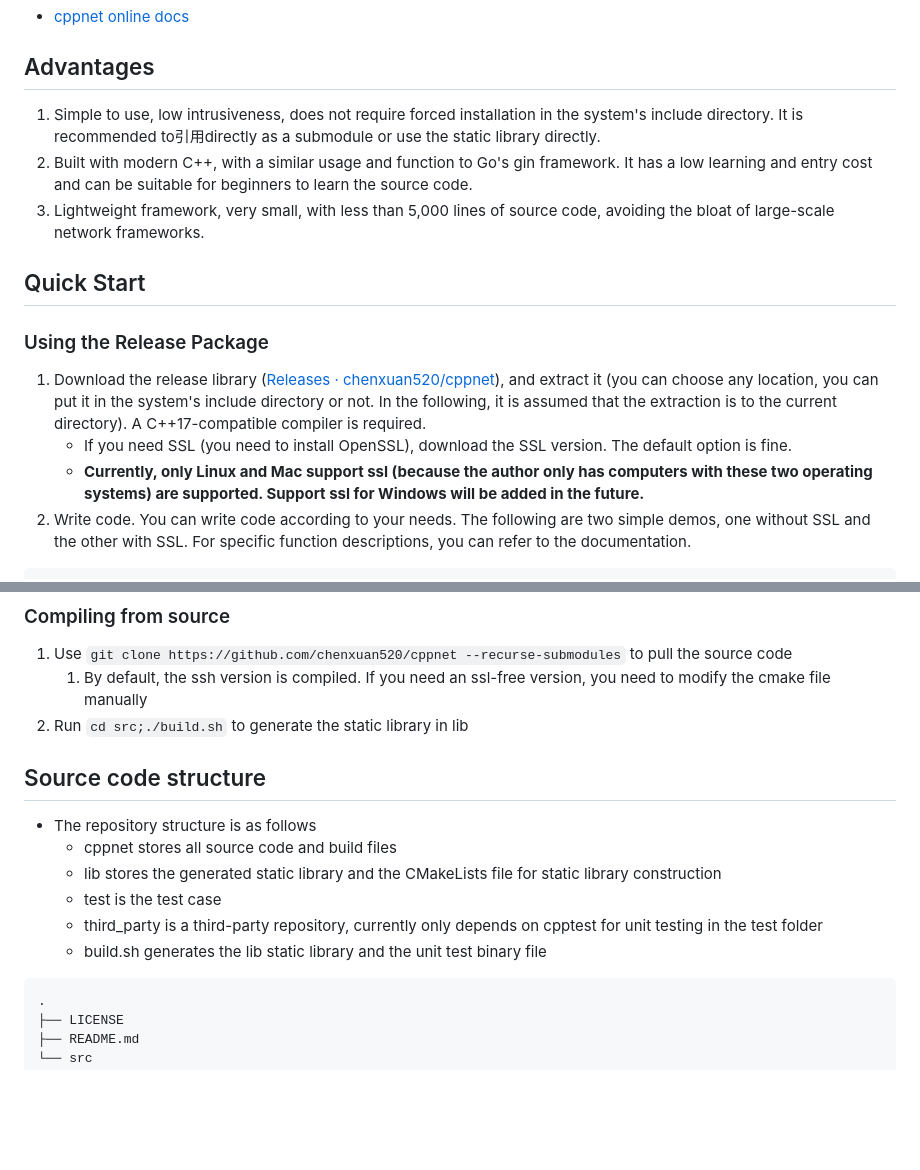
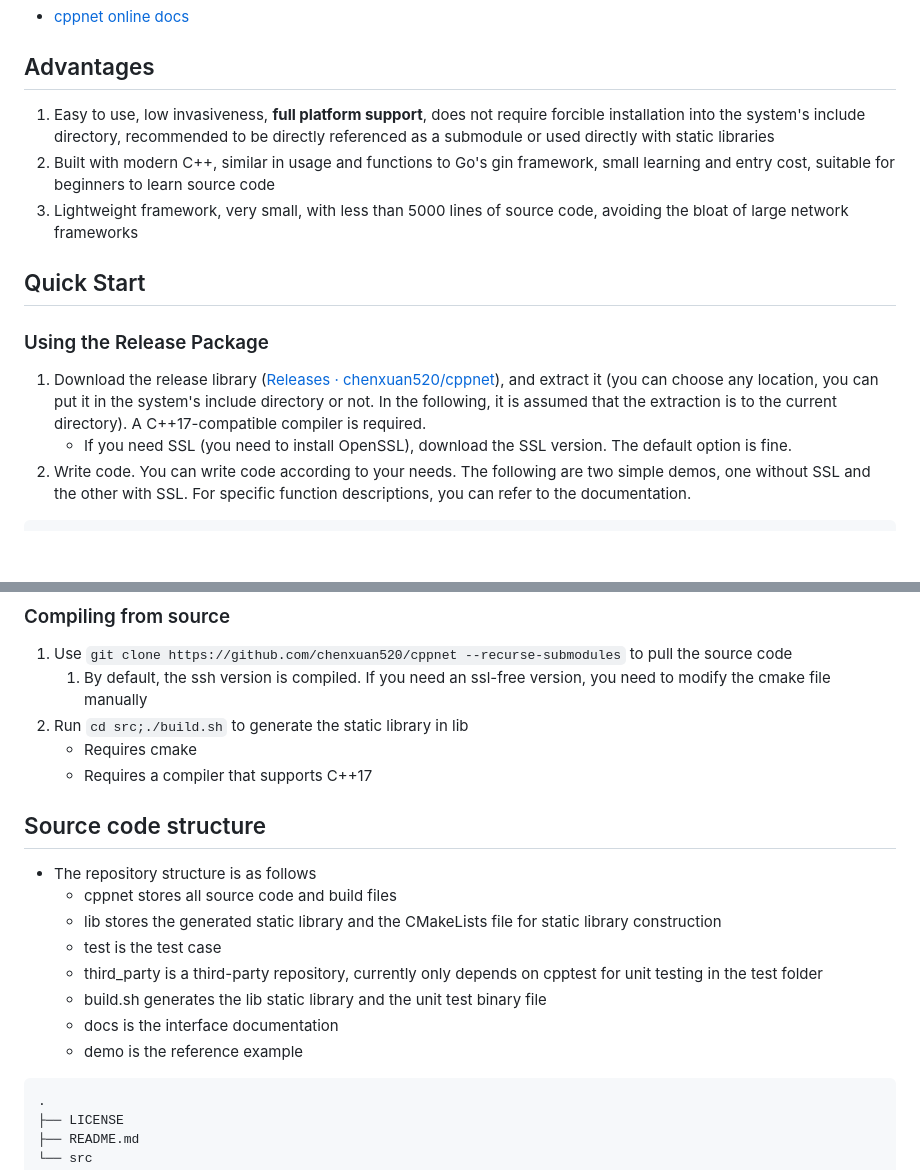
Before and after one commit to chenxuan520/cppnet, a Markdown page: README.en.md, 2 parts joined by grey strips. GitHub-like rendering; blank space fills up the shorter version.

Commit message:
feat:update readme

````diff
--- a/README.en.md
+++ b/README.en.md
@@ -6,14 +6,13 @@
 ## Docs
 - [cppnet online docs](https://chenxuan520.github.io/cppnet/)
 ## Advantages
-1. Simple to use, low intrusiveness, does not require forced installation in the system's include directory. It is recommended to引用directly as a submodule or use the static library directly.
-2. Built with modern C++, with a similar usage and function to Go's gin framework. It has a low learning and entry cost and can be suitable for beginners to learn the source code.
-3. Lightweight framework, very small, with less than 5,000 lines of source code, avoiding the bloat of large-scale network frameworks.
+1. Easy to use, low invasiveness, **full platform support**, does not require forcible installation into the system's include directory, recommended to be directly referenced as a submodule or used directly with static libraries
+2. Built with modern C++, similar in usage and functions to Go's gin framework, small learning and entry cost, suitable for beginners to learn source code
+3. Lightweight framework, very small, with less than 5000 lines of source code, avoiding the bloat of large network frameworks
 ## Quick Start
 ### Using the Release Package
 1. Download the release library ([Releases · chenxuan520/cppnet](https://github.com/chenxuan520/cppnet/releases)), and extract it (you can choose any location, you can put it in the system's include directory or not. In the following, it is assumed that the extraction is to the current directory). A C++17-compatible compiler is required.
     - If you need SSL (you need to install OpenSSL), download the SSL version. The default option is fine.
-    - **Currently, only Linux and Mac support ssl (because the author only has computers with these two operating systems) are supported. Support ssl for Windows will be added in the future.**
 2. Write code. You can write code according to your needs. The following are two simple demos, one without SSL and the other with SSL. For specific function descriptions, you can refer to the documentation.
 ```cpp
 #include "./cppnet/include/cppnet/http/server/http_server.hpp"
@@ -103,6 +102,8 @@ int main() {
 1. Use `git clone https://github.com/chenxuan520/cppnet --recurse-submodules` to pull the source code
     1. By default, the ssh version is compiled. If you need an ssl-free version, you need to modify the cmake file manually
 2. Run `cd src;./build.sh` to generate the static library in lib
+    - Requires cmake
+    - Requires a compiler that supports C++17
 ## Source code structure
 - The repository structure is as follows
     - cppnet stores all source code and build files
@@ -110,6 +111,8 @@ int main() {
     - test is the test case
     - third_party is a third-party repository, currently only depends on cpptest for unit testing in the test folder
     - build.sh generates the lib static library and the unit test binary file
+    - docs is the interface documentation
+    - demo is the reference example
 ```tree
 .
 ├── LICENSE
````
Also changed, not shown: README.md (+7 -3 lines).
